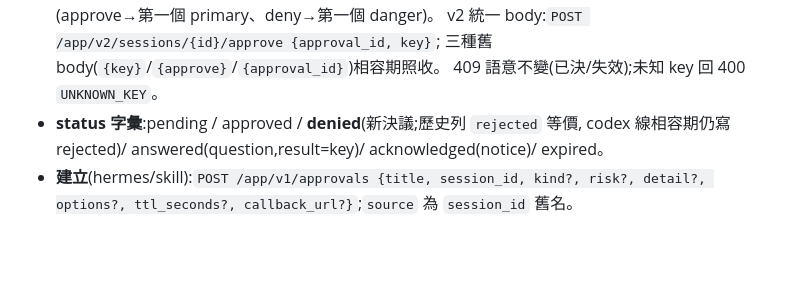
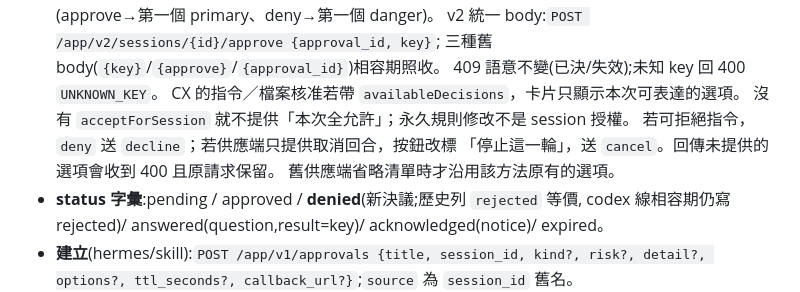
Before and after one commit to cashtsai/hermes-studio-bridge, a Markdown page: docs/APP_BRIDGE_CONTRACT.md, the part around the change. GitHub-like rendering; blank space fills up the shorter version.

Commit message:
Document the CX approval replay and v2 decision fallback

```diff
--- a/docs/APP_BRIDGE_CONTRACT.md
+++ b/docs/APP_BRIDGE_CONTRACT.md
@@ -1313,6 +1313,11 @@ app 端先行件（不等 bridge）：卡片渲染元件 + 傳輸層抽象
   v2 統一 body:`POST /app/v2/sessions/{id}/approve {approval_id, key}`;
   三種舊 body(`{key}`/`{approve}`/`{approval_id}`)相容期照收。
   409 語意不變(已決/失效);未知 key 回 400 `UNKNOWN_KEY`。
+  CX 的指令／檔案核准若帶 `availableDecisions`，卡片只顯示本次可表達的選項。
+  沒有 `acceptForSession` 就不提供「本次全允許」；永久規則修改不是 session 授權。
+  若可拒絕指令，`deny` 送 `decline`；若供應端只提供取消回合，按鈕改標
+  「停止這一輪」，送 `cancel`。回傳未提供的選項會收到 400 且原請求保留。
+  舊供應端省略清單時才沿用該方法原有的選項。
 - **status 字彙**:pending / approved / **denied**(新決議;歷史列 `rejected` 等價,
   codex 線相容期仍寫 rejected)/ answered(question,result=key)/
   acknowledged(notice)/ expired。
```
Also changed, not shown: 1 other file.
